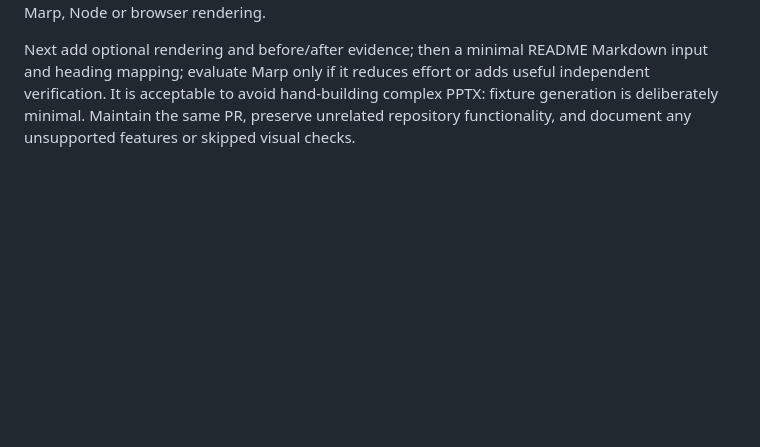
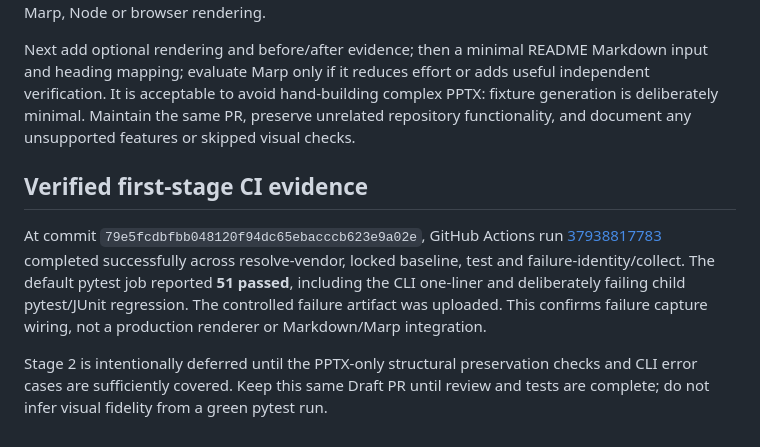
Before and after one commit to myon-bioinformatics/Ironmate, a Markdown page: docs/pptx-cli-prototype.md, the part around the change. Rendered like a GitHub page; blank space fills up the shorter version.

Commit message:
Record verified green CI and controlled-failure evidence

```diff
--- a/docs/pptx-cli-prototype.md
+++ b/docs/pptx-cli-prototype.md
@@ -65,3 +65,10 @@ Do not require web-ui, browser-test-kit, Node or Marp for this initial test. Reu
 Keep all prototype improvements in Draft PR #83, with small reviewed commits and clean documentation. First **prove PPTX-only** on a synthetic presentation: create with python-pptx, edit text and RGB attributes using the one-line CLI, reopen, inspect Open XML and produce pytest/JUnit evidence. Make the runtime and CI dependencies explicit. Do not block this first proof on Markdown, Marp, Node or browser rendering.
 
 Next add optional rendering and before/after evidence; then a minimal README Markdown input and heading mapping; evaluate Marp only if it reduces effort or adds useful independent verification. It is acceptable to avoid hand-building complex PPTX: fixture generation is deliberately minimal. Maintain the same PR, preserve unrelated repository functionality, and document any unsupported features or skipped visual checks.
+
+
+## Verified first-stage CI evidence
+
+At commit `79e5fcdbfbb048120f94dc65ebacccb623e9a02e`, GitHub Actions run [37938817783](https://github.com/myon-bioinformatics/Ironmate/actions/runs/37938817783) completed successfully across resolve-vendor, locked baseline, test and failure-identity/collect. The default pytest job reported **51 passed**, including the CLI one-liner and deliberately failing child pytest/JUnit regression. The controlled failure artifact was uploaded. This confirms failure capture wiring, not a production renderer or Markdown/Marp integration.
+
+Stage 2 is intentionally deferred until the PPTX-only structural preservation checks and CLI error cases are sufficiently covered. Keep this same Draft PR until review and tests are complete; do not infer visual fidelity from a green pytest run.
```
